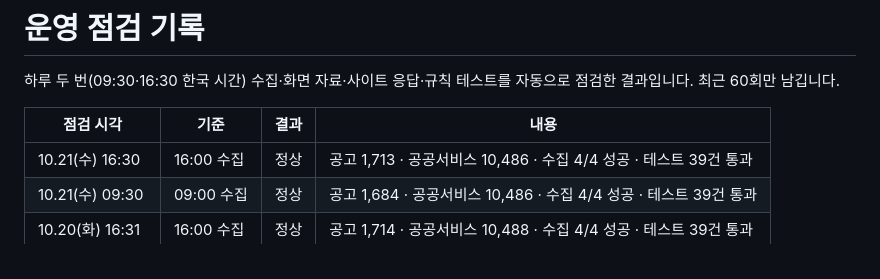
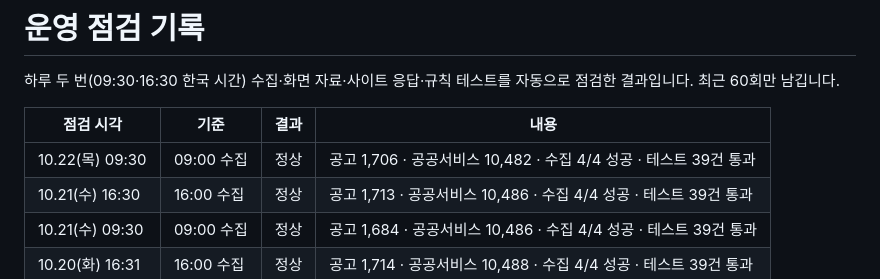
Before and after one commit to Dj-Lee2/jiwonmoa, a Markdown page: status/checks.md, the part around the change. Drawn GitHub-style.

```diff
--- a/status/checks.md
+++ b/status/checks.md
@@ -4,6 +4,7 @@
 
 | 점검 시각 | 기준 | 결과 | 내용 |
 |---|---|---|---|
+| 10.22(목) 09:30 | 09:00 수집 | 정상 | 공고 1,706 · 공공서비스 10,482 · 수집 4/4 성공 · 테스트 39건 통과 |
 | 10.21(수) 16:30 | 16:00 수집 | 정상 | 공고 1,713 · 공공서비스 10,486 · 수집 4/4 성공 · 테스트 39건 통과 |
 | 10.21(수) 09:30 | 09:00 수집 | 정상 | 공고 1,684 · 공공서비스 10,486 · 수집 4/4 성공 · 테스트 39건 통과 |
 | 10.20(화) 16:31 | 16:00 수집 | 정상 | 공고 1,714 · 공공서비스 10,488 · 수집 4/4 성공 · 테스트 39건 통과 |
```
Also changed, not shown: README.md (+1 -1 lines).
